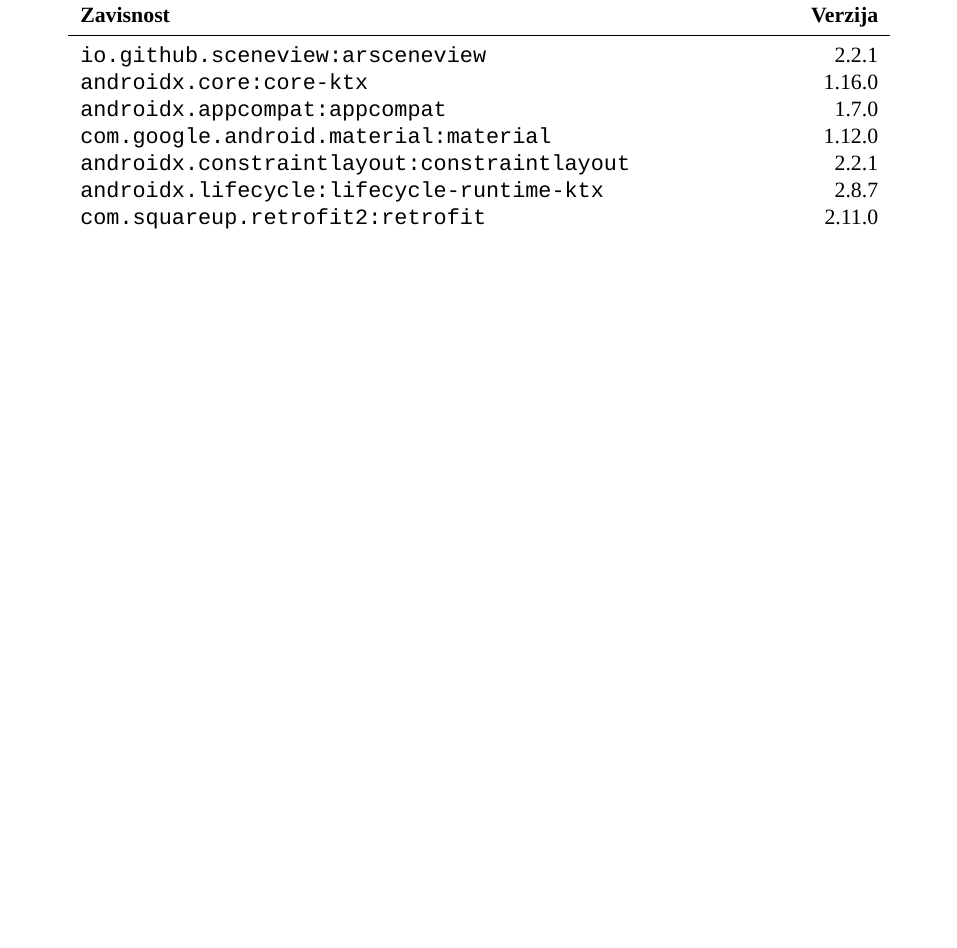
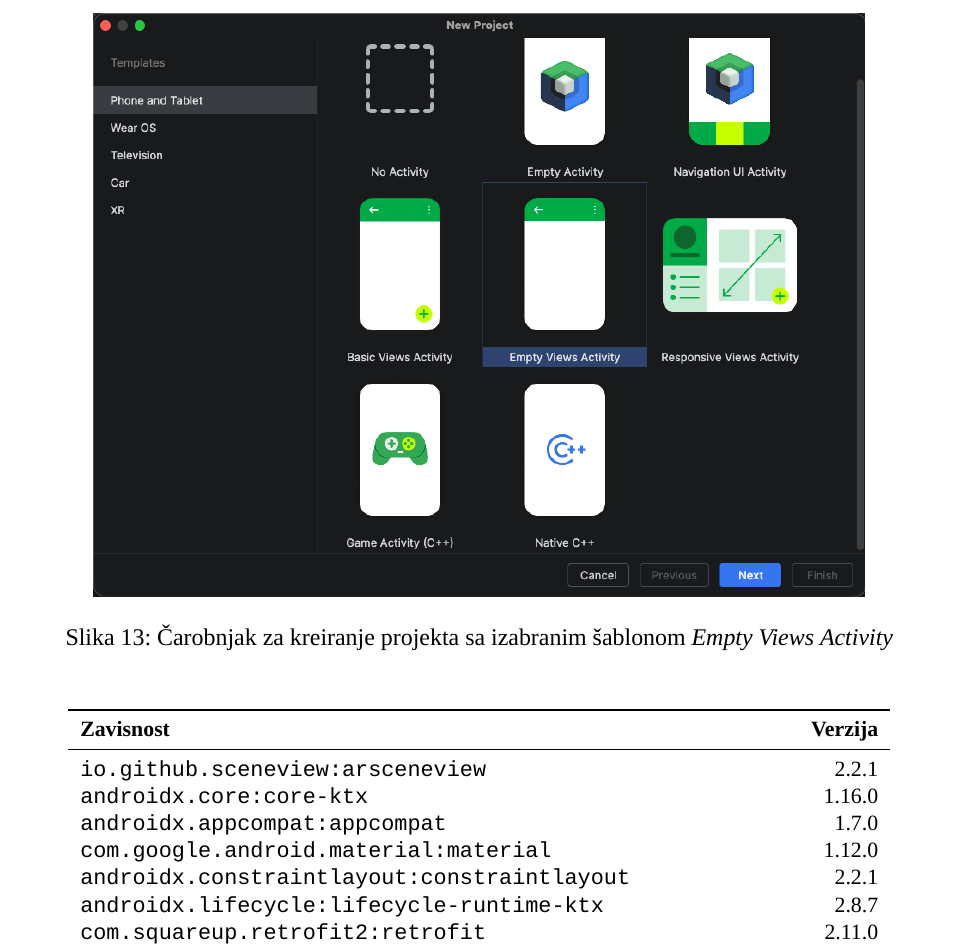
Before and after one commit to ivekccc/ARPamenteUcionice, a LaTeX document (dokumentacija/rad.tex, which reads dokumentacija/poglavlja/04-razvoj.tex): part of page 13 of 23 before the commit and part of page 14 of 24 after it, cut at the place of the change, the shorter picture padded with empty space. Compiled offline with XeLaTeX; a missing font is replaced by an installed copy or a similar font.

Commit message:
Add project creation wizard screenshot to dependencies section
Co-Authored-By: Claude Fable 5 <noreply@anthropic.com>

```diff
--- a/dokumentacija/poglavlja/04-razvoj.tex
+++ b/dokumentacija/poglavlja/04-razvoj.tex
@@ -37,6 +37,12 @@
 \subsection{Kreiranje projekta i zavisnosti}
 
 Projekat se kreira kroz čarobnjak (engl. \textit{wizard}) u okruženju \textit{Android Studio}, izborom šablona \textit{Empty Views Activity}, sa jezikom \textit{Kotlin} i konfiguracijom izgradnje u obliku \textit{Gradle Kotlin DSL} datoteka (\texttt{build.gradle.kts}). Nakon kreiranja, u datoteku \texttt{app/build.gradle.kts} dodaju se zavisnosti prikazane u tabeli~\ref{tab:dependencies}, čije su verzije centralizovane u katalogu \texttt{gradle/libs.versions.toml}.
+
+\begin{figure}[H]
+\centering
+\includegraphics[width=0.85\textwidth]{slike/carobnjak-empty-views-activity.png}
+\caption{Čarobnjak za kreiranje projekta sa izabranim šablonom \textit{Empty Views Activity}}
+\end{figure}
 
 \begin{table}[H]
 \centering
```
Also changed, not shown: dokumentacija/rad.pdf, dokumentacija/slike/carobnjak-empty-views-activity.png (added).
